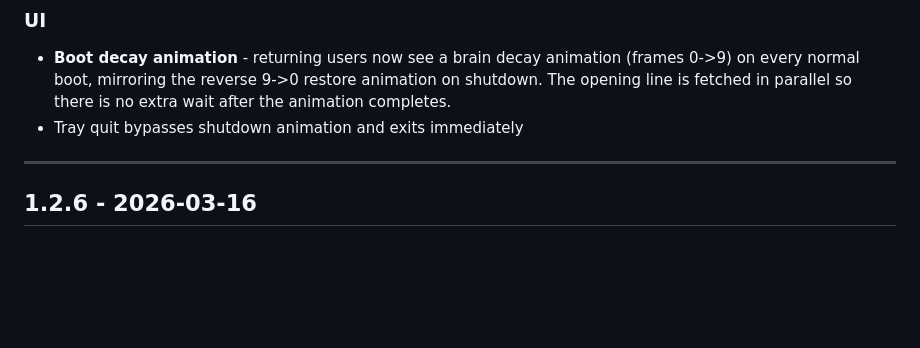
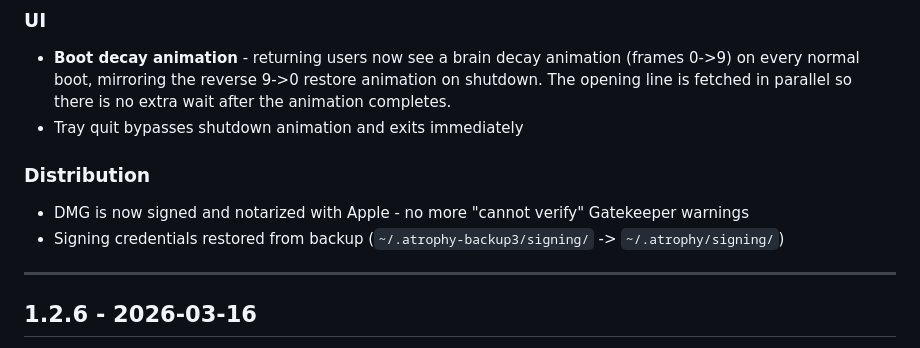
Before and after one commit to wlilley93/Atrophy, a Markdown page: docs/CHANGELOG.md, the part around the change. Rendered like a GitHub page; blank space fills up the shorter version.

```diff
--- a/docs/CHANGELOG.md
+++ b/docs/CHANGELOG.md
@@ -10,6 +10,11 @@ All notable changes to Atrophy.
 
 - **Boot decay animation** - returning users now see a brain decay animation (frames 0->9) on every normal boot, mirroring the reverse 9->0 restore animation on shutdown. The opening line is fetched in parallel so there is no extra wait after the animation completes.
 - Tray quit bypasses shutdown animation and exits immediately
+
+### Distribution
+
+- DMG is now signed and notarized with Apple - no more "cannot verify" Gatekeeper warnings
+- Signing credentials restored from backup (`~/.atrophy-backup3/signing/` -> `~/.atrophy/signing/`)
 
 ---
 
```
Also changed, not shown: docs/codebase/10 - Building and Distribution.md (+30 -9 lines).
